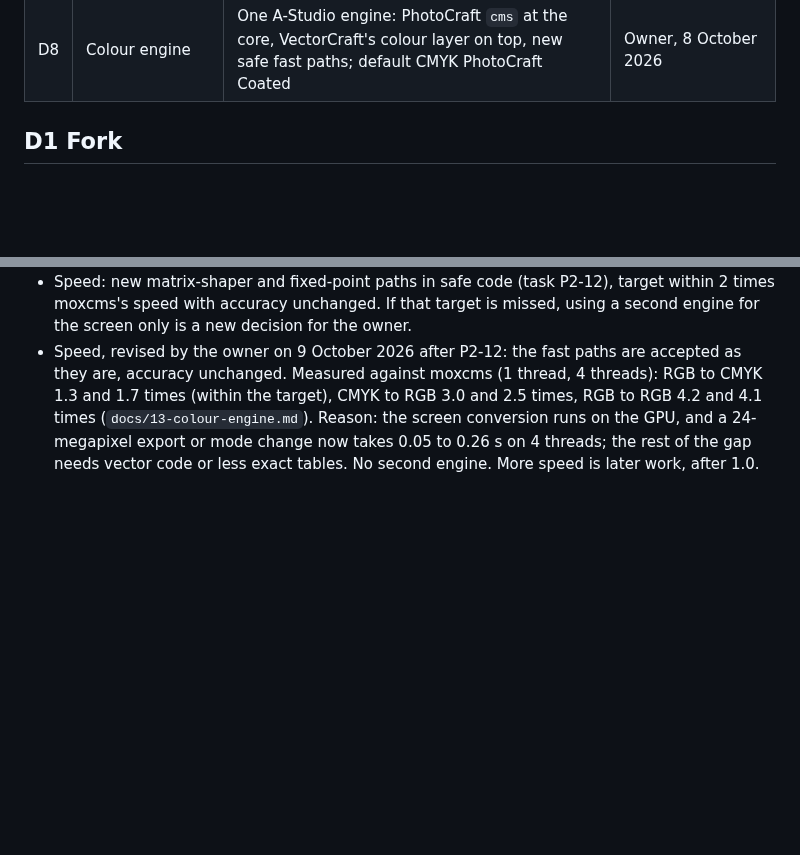
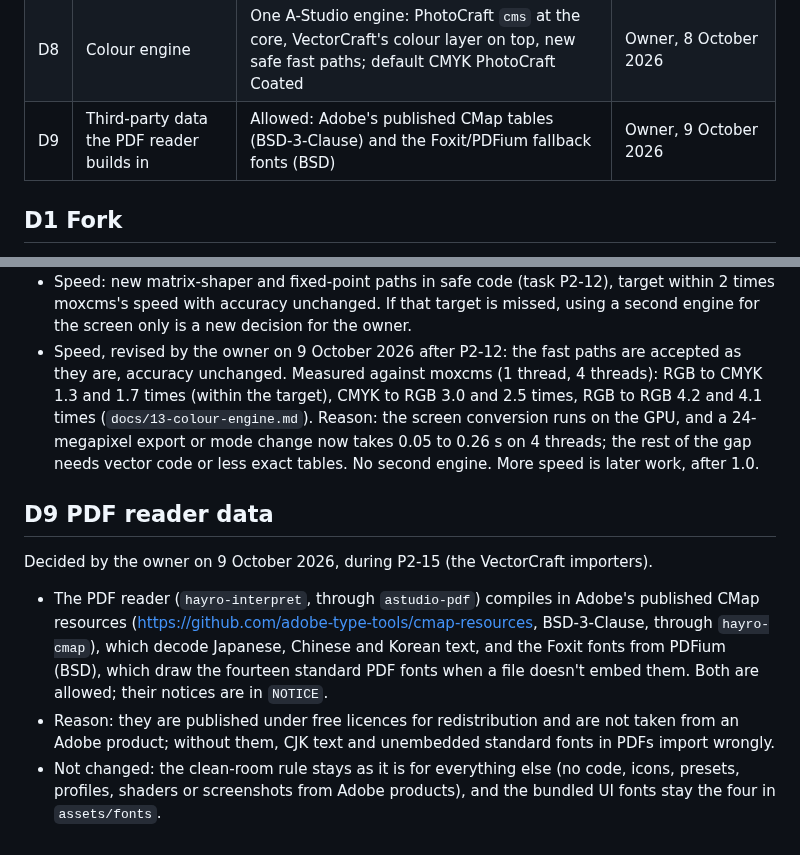
Before and after one commit to MisterBottom-png/testing, a Markdown page: docs/00-decisions.md, 2 parts joined by grey strips. Drawn GitHub-style; blank space fills up the shorter version.

Commit message:
D9: allow the PDF reader's CMap tables and Foxit fallback fonts
The owner allowed, on 9 October 2026, the third-party data hayro-interpret
compiles in: Adobe's published CMap resources (BSD-3-Clause) for CJK text
and the Foxit/PDFium fonts (BSD) for unembedded standard PDF fonts.
Reason: free licences for redistribution, not taken from an Adobe product,
and needed for PDFs to import correctly.

Co-Authored-By: Claude Opus 5.5 <noreply@anthropic.com>
Claude-Session: https://claude.ai/code/session_01YVZwyvs5cECqKnQryp7YHn

```diff
--- a/docs/00-decisions.md
+++ b/docs/00-decisions.md
@@ -12,6 +12,7 @@ Settled on 8 October 2026. Change one only by editing this file in its own commi
 | D6 | Full merge after the P1 prototype | GO: one app | Owner, 8 October 2026 |
 | D7 | Platforms | Windows only (D6 is kept for the P1 go/no-go result) | Owner, 8 October 2026 |
 | D8 | Colour engine | One A-Studio engine: PhotoCraft `cms` at the core, VectorCraft's colour layer on top, new safe fast paths; default CMYK PhotoCraft Coated | Owner, 8 October 2026 |
+| D9 | Third-party data the PDF reader builds in | Allowed: Adobe's published CMap tables (BSD-3-Clause) and the Foxit/PDFium fallback fonts (BSD) | Owner, 9 October 2026 |
 
 ## D1 Fork
 
@@ -95,3 +96,18 @@ Decided by the owner on 8 October 2026, from the study in `docs/13-colour-engine
   (`docs/13-colour-engine.md`). Reason: the screen conversion runs on the GPU, and a 24-megapixel
   export or mode change now takes 0.05 to 0.26 s on 4 threads; the rest of the gap needs vector code
   or less exact tables. No second engine. More speed is later work, after 1.0.
+
+## D9 PDF reader data
+
+Decided by the owner on 9 October 2026, during P2-15 (the VectorCraft importers).
+
+- The PDF reader (`hayro-interpret`, through `astudio-pdf`) compiles in Adobe's published CMap
+  resources (https://github.com/adobe-type-tools/cmap-resources, BSD-3-Clause, through
+  `hayro-cmap`), which decode Japanese, Chinese and Korean text, and the Foxit fonts from PDFium
+  (BSD), which draw the fourteen standard PDF fonts when a file doesn't embed them. Both are
+  allowed; their notices are in `NOTICE`.
+- Reason: they are published under free licences for redistribution and are not taken from an
+  Adobe product; without them, CJK text and unembedded standard fonts in PDFs import wrongly.
+- Not changed: the clean-room rule stays as it is for everything else (no code, icons, presets,
+  profiles, shaders or screenshots from Adobe products), and the bundled UI fonts stay the four in
+  `assets/fonts`.
```
